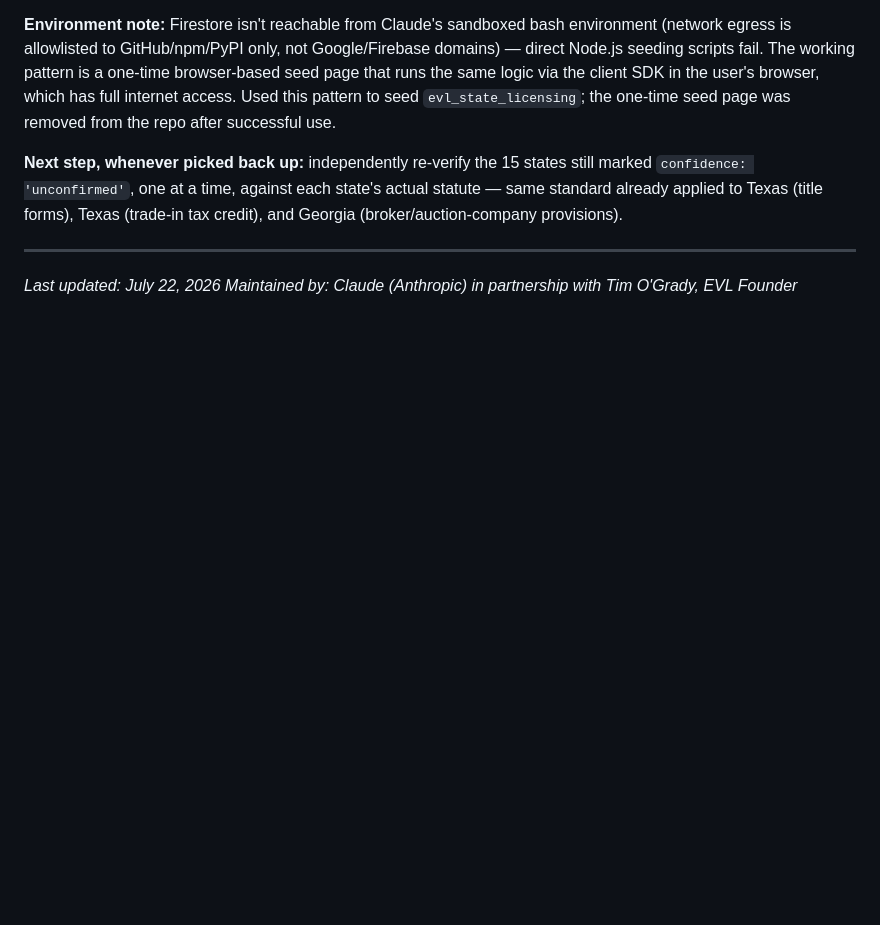
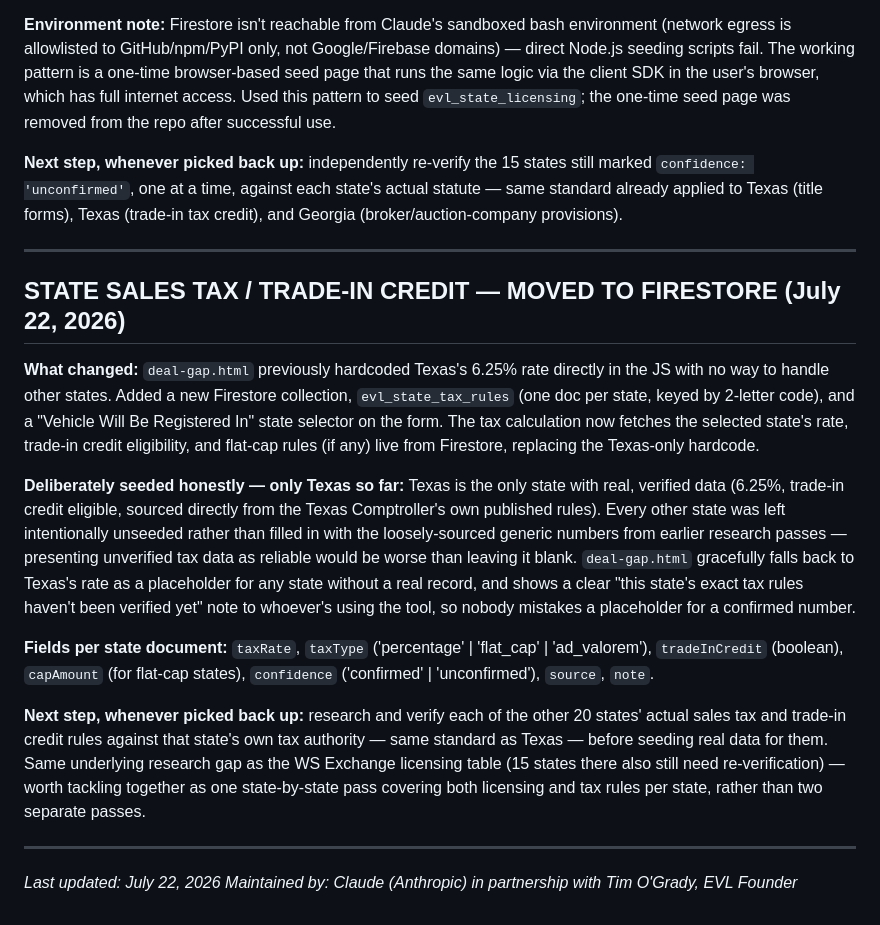
Before and after one commit to timogrady01/evl-decode, a Markdown page: README.md, the part around the change. GitHub-like rendering; blank space fills up the shorter version.

Commit message:
Log state tax rules Firestore centralization - Texas seeded with confirmed data, other states intentionally left unseeded pending real research

```diff
--- a/README.md
+++ b/README.md
@@ -632,5 +632,17 @@ All 69 pages inventoried, all 8 flagged high-value items individually reviewed a
 
 ---
 
+## STATE SALES TAX / TRADE-IN CREDIT — MOVED TO FIRESTORE (July 22, 2026)
+
+**What changed:** `deal-gap.html` previously hardcoded Texas's 6.25% rate directly in the JS with no way to handle other states. Added a new Firestore collection, `evl_state_tax_rules` (one doc per state, keyed by 2-letter code), and a "Vehicle Will Be Registered In" state selector on the form. The tax calculation now fetches the selected state's rate, trade-in credit eligibility, and flat-cap rules (if any) live from Firestore, replacing the Texas-only hardcode.
+
+**Deliberately seeded honestly — only Texas so far:** Texas is the only state with real, verified data (6.25%, trade-in credit eligible, sourced directly from the Texas Comptroller's own published rules). Every other state was left intentionally unseeded rather than filled in with the loosely-sourced generic numbers from earlier research passes — presenting unverified tax data as reliable would be worse than leaving it blank. `deal-gap.html` gracefully falls back to Texas's rate as a placeholder for any state without a real record, and shows a clear "this state's exact tax rules haven't been verified yet" note to whoever's using the tool, so nobody mistakes a placeholder for a confirmed number.
+
+**Fields per state document:** `taxRate`, `taxType` ('percentage' | 'flat_cap' | 'ad_valorem'), `tradeInCredit` (boolean), `capAmount` (for flat-cap states), `confidence` ('confirmed' | 'unconfirmed'), `source`, `note`.
+
+**Next step, whenever picked back up:** research and verify each of the other 20 states' actual sales tax and trade-in credit rules against that state's own tax authority — same standard as Texas — before seeding real data for them. Same underlying research gap as the WS Exchange licensing table (15 states there also still need re-verification) — worth tackling together as one state-by-state pass covering both licensing and tax rules per state, rather than two separate passes.
+
+---
+
 *Last updated: July 22, 2026*
 *Maintained by: Claude (Anthropic) in partnership with Tim O'Grady, EVL Founder*
```
